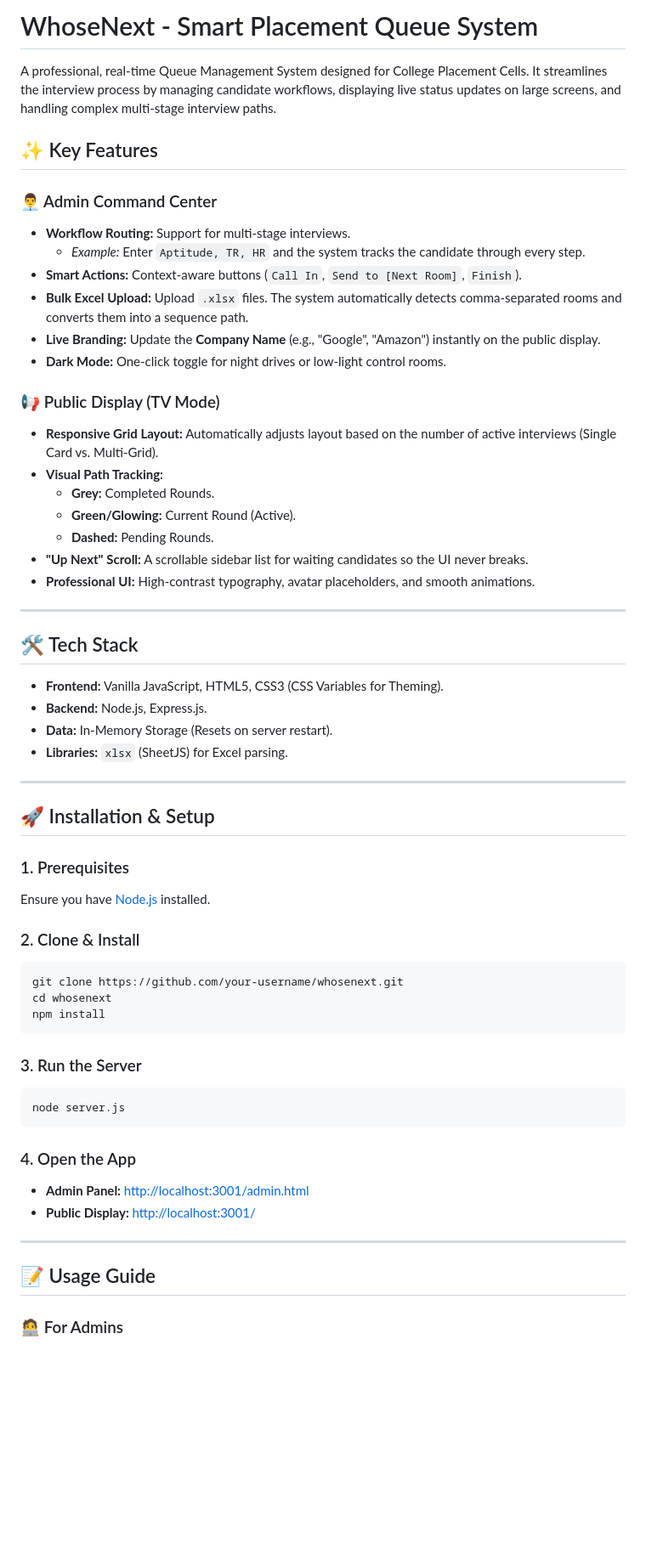
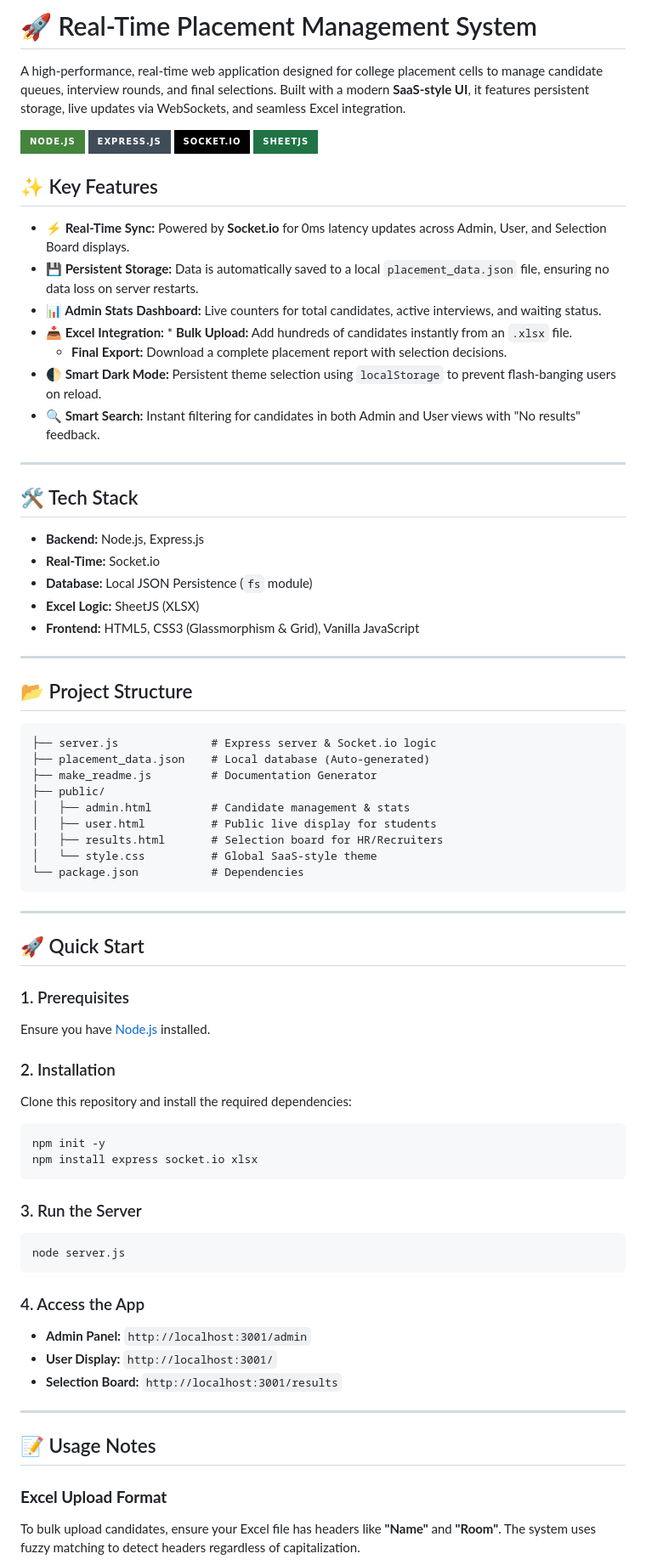
Before and after one commit to avikumarzs/WhoseNext, a Markdown page: README.md, the part around one of its changes. Shown at 85% size. Rendered like a GitHub page; badges without logos; blank space fills up the shorter version.

````diff
--- a/README.md
+++ b/README.md
@@ -1,47 +1,58 @@
-# WhoseNext - Smart Placement Queue System
+# 🚀 Real-Time Placement Management System
 
-A professional, real-time Queue Management System designed for College Placement Cells. It streamlines the interview process by managing candidate workflows, displaying live status updates on large screens, and handling complex multi-stage interview paths.
+A high-performance, real-time web application designed for college placement cells to manage candidate queues, interview rounds, and final selections. Built with a modern **SaaS-style UI**, it features persistent storage, live updates via WebSockets, and seamless Excel integration.
+
+![NodeJS](https://img.shields.io/badge/Node.js-43853D?style=for-the-badge&logo=node.js&logoColor=white) ![Express](https://img.shields.io/badge/Express.js-404D59?style=for-the-badge) ![Socket.io](https://img.shields.io/badge/Socket.io-010101?style=for-the-badge&logo=socket.io&logoColor=white) ![SheetJS](https://img.shields.io/badge/SheetJS-217346?style=for-the-badge&logo=microsoft-excel&logoColor=white)
 
 ## ✨ Key Features
 
-### 👨‍💼 Admin Command Center
-- **Workflow Routing:** Support for multi-stage interviews.
-    - *Example:* Enter `Aptitude, TR, HR` and the system tracks the candidate through every step.
-- **Smart Actions:** Context-aware buttons (`Call In`, `Send to [Next Room]`, `Finish`).
-- **Bulk Excel Upload:** Upload `.xlsx` files. The system automatically detects comma-separated rooms and converts them into a sequence path.
-- **Live Branding:** Update the **Company Name** (e.g., "Google", "Amazon") instantly on the public display.
-- **Dark Mode:** One-click toggle for night drives or low-light control rooms.
-
-### 📢 Public Display (TV Mode)
-- **Responsive Grid Layout:** Automatically adjusts layout based on the number of active interviews (Single Card vs. Multi-Grid).
-- **Visual Path Tracking:**
-    - **Grey:** Completed Rounds.
-    - **Green/Glowing:** Current Round (Active).
-    - **Dashed:** Pending Rounds.
-- **"Up Next" Scroll:** A scrollable sidebar list for waiting candidates so the UI never breaks.
-- **Professional UI:** High-contrast typography, avatar placeholders, and smooth animations.
+* **⚡ Real-Time Sync:** Powered by **Socket.io** for 0ms latency updates across Admin, User, and Selection Board displays.
+* **💾 Persistent Storage:** Data is automatically saved to a local `placement_data.json` file, ensuring no data loss on server restarts.
+* **📊 Admin Stats Dashboard:** Live counters for total candidates, active interviews, and waiting status.
+* **📥 Excel Integration:** * **Bulk Upload:** Add hundreds of candidates instantly from an `.xlsx` file.
+    * **Final Export:** Download a complete placement report with selection decisions.
+* **🌓 Smart Dark Mode:** Persistent theme selection using `localStorage` to prevent flash-banging users on reload.
+* **🔍 Smart Search:** Instant filtering for candidates in both Admin and User views with "No results" feedback.
 
 ---
 
 ## 🛠️ Tech Stack
 
-- **Frontend:** Vanilla JavaScript, HTML5, CSS3 (CSS Variables for Theming).
-- **Backend:** Node.js, Express.js.
-- **Data:** In-Memory Storage (Resets on server restart).
-- **Libraries:** `xlsx` (SheetJS) for Excel parsing.
+* **Backend:** Node.js, Express.js
+* **Real-Time:** Socket.io
+* **Database:** Local JSON Persistence (`fs` module)
+* **Excel Logic:** SheetJS (XLSX)
+* **Frontend:** HTML5, CSS3 (Glassmorphism & Grid), Vanilla JavaScript
 
 ---
 
-## 🚀 Installation & Setup
+## 📂 Project Structure
+
+```text
+├── server.js              # Express server & Socket.io logic
+├── placement_data.json    # Local database (Auto-generated)
+├── make_readme.js         # Documentation Generator
+├── public/
+│   ├── admin.html         # Candidate management & stats
+│   ├── user.html          # Public live display for students
+│   ├── results.html       # Selection board for HR/Recruiters
+│   └── style.css          # Global SaaS-style theme
+└── package.json           # Dependencies
+```
+
+---
+
+## 🚀 Quick Start
 
 ### 1. Prerequisites
 Ensure you have [Node.js](https://nodejs.org/) installed.
 
-### 2. Clone & Install
+### 2. Installation
+Clone this repository and install the required dependencies:
+
 ```bash
-git clone https://github.com/your-username/whosenext.git
-cd whosenext
-npm install
+npm init -y
+npm install express socket.io xlsx
 ```
 
 ### 3. Run the Server
@@ -49,13 +60,15 @@ npm install
 node server.js
 ```
 
-### 4. Open the App
-- **Admin Panel:** [http://localhost:3001/admin.html](http://localhost:3001/admin.html)
-- **Public Display:** [http://localhost:3001/](http://localhost:3001/)
+### 4. Access the App
+* **Admin Panel:** `http://localhost:3001/admin`
+* **User Display:** `http://localhost:3001/`
+* **Selection Board:** `http://localhost:3001/results`
 
 ---
 
-## 📝 Usage Guide
+## 📝 Usage Notes
 
-### 🧑‍💻 For Admins
+### **Excel Upload Format**
+To bulk upload candidates, ensure your Excel file has headers like **"Name"** and **"Room"**. The system uses fuzzy matching to detect headers regardless of capitalization.
 
````
Also changed, not shown: other parts of README.md (+25 -43 lines).
